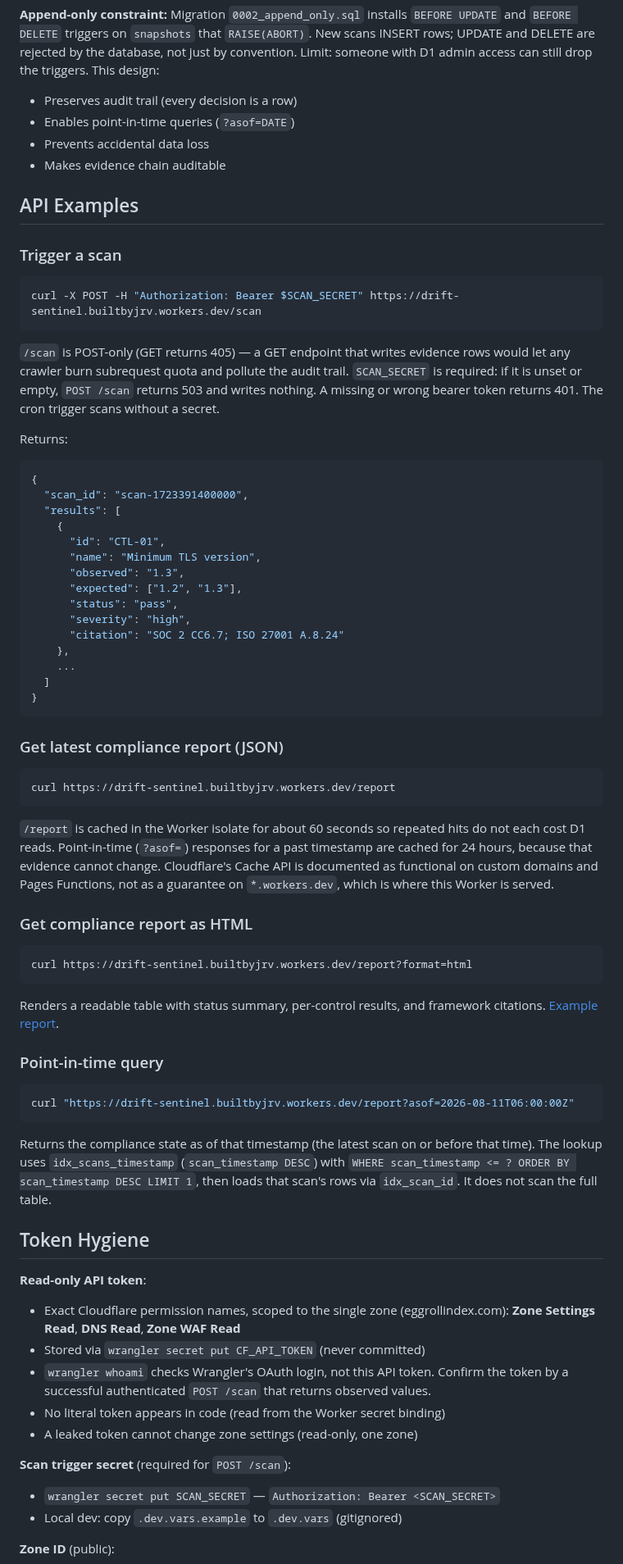
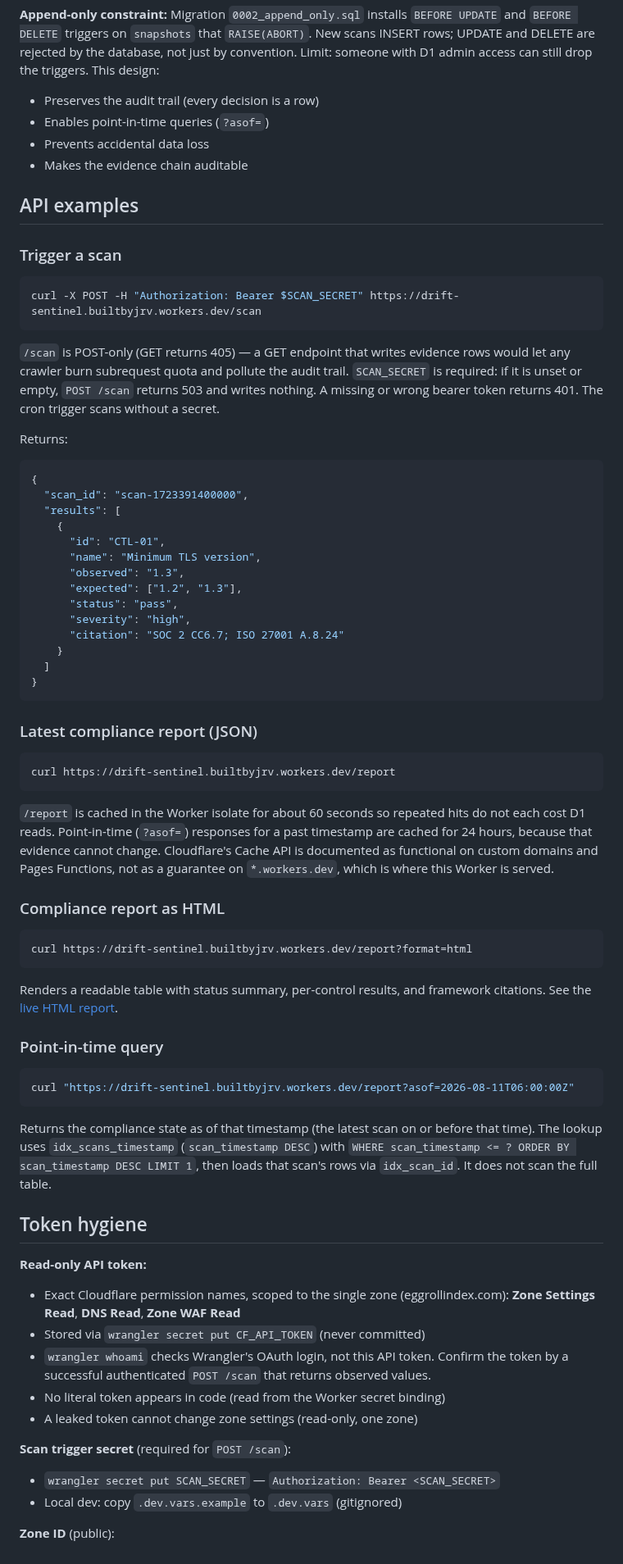
Before and after one commit to joseruiz1571/drift-sentinel, a Markdown page: README.md, the part around one of its changes. Shown at 82% size. Rendered like a GitHub page.

````diff
--- a/README.md
+++ b/README.md
@@ -77,14 +77,16 @@ CREATE TABLE snapshots (
 ```
 
 **Append-only constraint:** Migration `0002_append_only.sql` installs `BEFORE UPDATE` and `BEFORE DELETE` triggers on `snapshots` that `RAISE(ABORT)`. New scans INSERT rows; UPDATE and DELETE are rejected by the database, not just by convention. Limit: someone with D1 admin access can still drop the triggers. This design:
-- Preserves audit trail (every decision is a row)
-- Enables point-in-time queries (`?asof=DATE`)
+
+- Preserves the audit trail (every decision is a row)
+- Enables point-in-time queries (`?asof=`)
 - Prevents accidental data loss
-- Makes evidence chain auditable
+- Makes the evidence chain auditable
 
-## API Examples
+## API examples
 
 ### Trigger a scan
+
 ```bash
 curl -X POST -H "Authorization: Bearer $SCAN_SECRET" https://drift-sentinel.builtbyjrv.workers.dev/scan
 ```
@@ -92,6 +94,7 @@ curl -X POST -H "Authorization: Bearer $SCAN_SECRET" https://drift-sentinel.buil
 `/scan` is POST-only (GET returns 405) — a GET endpoint that writes evidence rows would let any crawler burn subrequest quota and pollute the audit trail. `SCAN_SECRET` is required: if it is unset or empty, `POST /scan` returns 503 and writes nothing. A missing or wrong bearer token returns 401. The cron trigger scans without a secret.
 
 Returns:
+
 ```json
 {
   "scan_id": "scan-1723391400000",
@@ -104,36 +107,39 @@ Returns:
       "status": "pass",
       "severity": "high",
       "citation": "SOC 2 CC6.7; ISO 27001 A.8.24"
-    },
-    ...
+    }
   ]
 }
 ```
 
-### Get latest compliance report (JSON)
+### Latest compliance report (JSON)
+
 ```bash
 curl https://drift-sentinel.builtbyjrv.workers.dev/report
 ```
 
 `/report` is cached in the Worker isolate for about 60 seconds so repeated hits do not each cost D1 reads. Point-in-time (`?asof=`) responses for a past timestamp are cached for 24 hours, because that evidence cannot change. Cloudflare's Cache API is documented as functional on custom domains and Pages Functions, not as a guarantee on `*.workers.dev`, which is where this Worker is served.
 
-### Get compliance report as HTML
+### Compliance report as HTML
+
 ```bash
 curl https://drift-sentinel.builtbyjrv.workers.dev/report?format=html
 ```
 
-Renders a readable table with status summary, per-control results, and framework citations. [Example report](docs/report-example.html).
+Renders a readable table with status summary, per-control results, and framework citations. See the [live HTML report](https://drift-sentinel.builtbyjrv.workers.dev/report?format=html).
 
 ### Point-in-time query
+
 ```bash
 curl "https://drift-sentinel.builtbyjrv.workers.dev/report?asof=2026-08-11T06:00:00Z"
 ```
 
 Returns the compliance state as of that timestamp (the latest scan on or before that time). The lookup uses `idx_scans_timestamp` (`scan_timestamp DESC`) with `WHERE scan_timestamp <= ? ORDER BY scan_timestamp DESC LIMIT 1`, then loads that scan's rows via `idx_scan_id`. It does not scan the full table.
 
-## Token Hygiene
+## Token hygiene
 
-**Read-only API token**:
+**Read-only API token:**
+
 - Exact Cloudflare permission names, scoped to the single zone (eggrollindex.com): **Zone Settings Read**, **DNS Read**, **Zone WAF Read**
 - Stored via `wrangler secret put CF_API_TOKEN` (never committed)
 - `wrangler whoami` checks Wrangler's OAuth login, not this API token. Confirm the token by a successful authenticated `POST /scan` that returns observed values.
@@ -141,6 +147,7 @@ Returns the compliance state as of that timestamp (the latest scan on or before
 - A leaked token cannot change zone settings (read-only, one zone)
 
 **Scan trigger secret** (required for `POST /scan`):
+
 - `wrangler secret put SCAN_SECRET` — `Authorization: Bearer <SCAN_SECRET>`
 - Local dev: copy `.dev.vars.example` to `.dev.vars` (gitignored)
 
````
Also changed, not shown: other parts of README.md (+41 -39 lines), docs/report.png (added).
